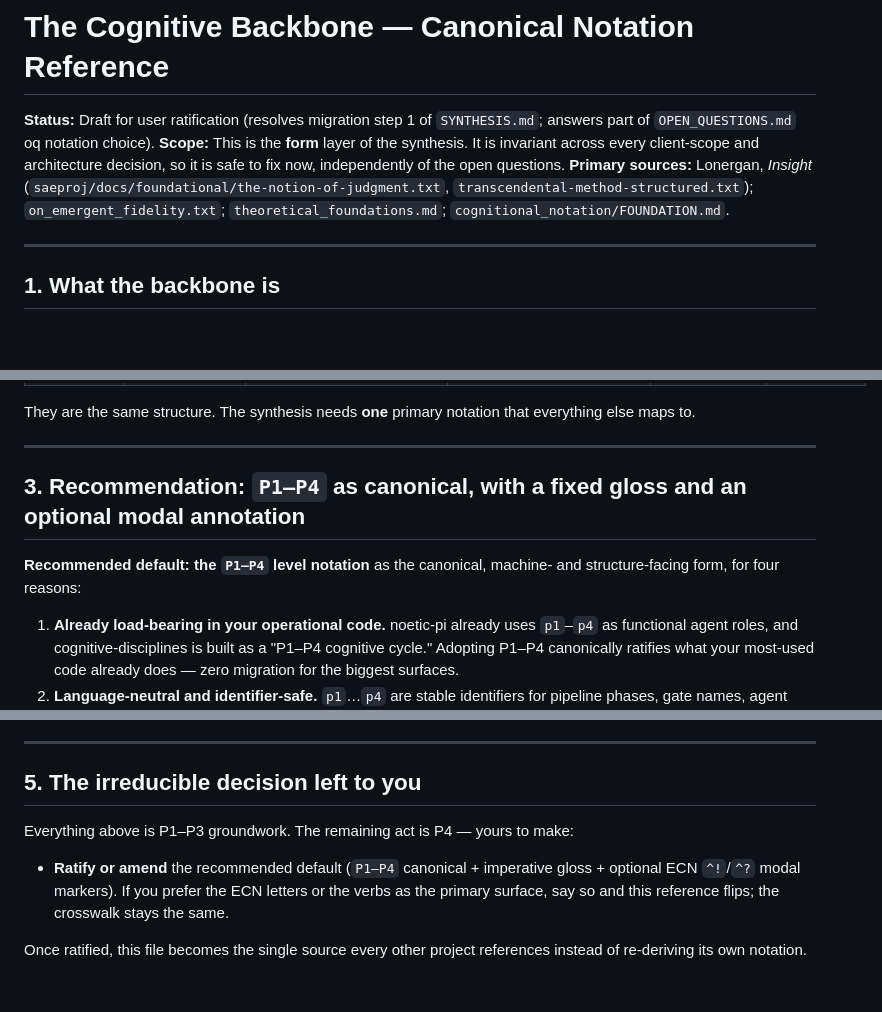
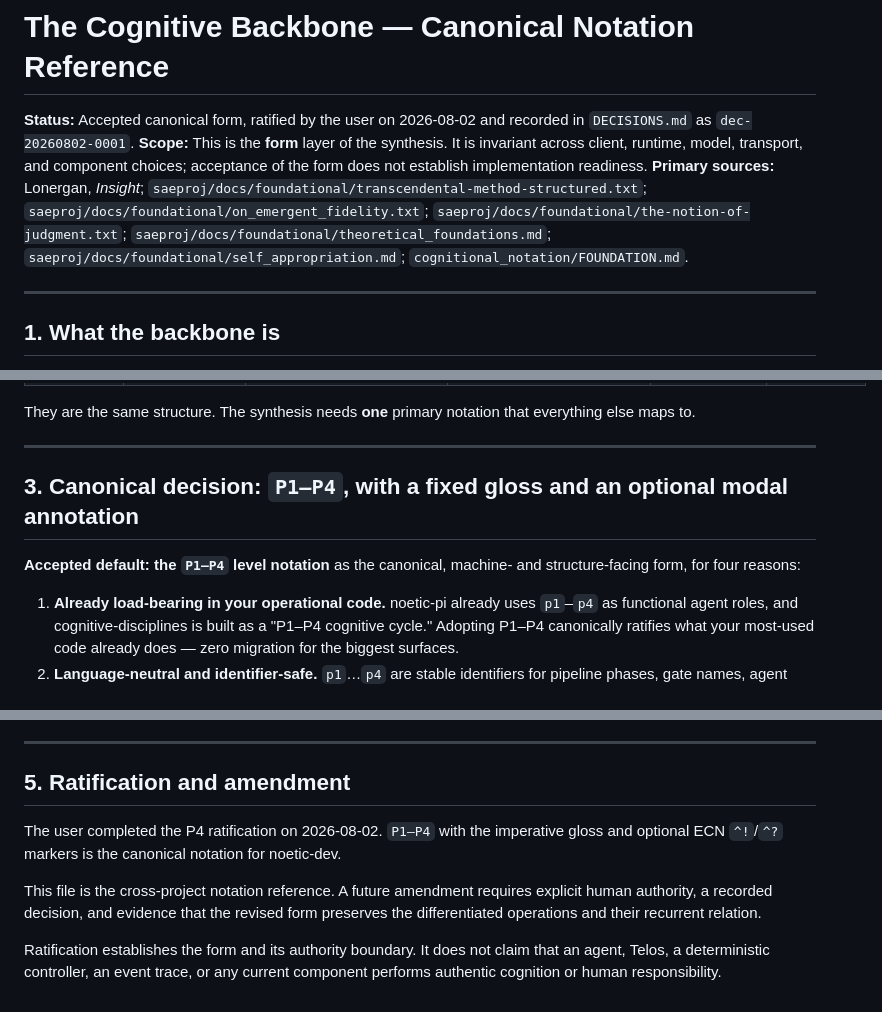
Before and after one commit to somebloke1/noetic-dev, a Markdown page: docs/cognitive-backbone.md, 3 parts joined by grey strips. Drawn GitHub-style; blank space fills up the shorter version.

```diff
--- a/docs/cognitive-backbone.md
+++ b/docs/cognitive-backbone.md
@@ -1,8 +1,8 @@
 # The Cognitive Backbone — Canonical Notation Reference
 
-**Status:** Draft for user ratification (resolves migration step 1 of `SYNTHESIS.md`; answers part of `OPEN_QUESTIONS.md` oq notation choice).
-**Scope:** This is the **form** layer of the synthesis. It is invariant across every client-scope and architecture decision, so it is safe to fix now, independently of the open questions.
-**Primary sources:** Lonergan, *Insight* (`saeproj/docs/foundational/the-notion-of-judgment.txt`, `transcendental-method-structured.txt`); `on_emergent_fidelity.txt`; `theoretical_foundations.md`; `cognitional_notation/FOUNDATION.md`.
+**Status:** Accepted canonical form, ratified by the user on 2026-08-02 and recorded in `DECISIONS.md` as `dec-20260802-0001`.
+**Scope:** This is the **form** layer of the synthesis. It is invariant across client, runtime, model, transport, and component choices; acceptance of the form does not establish implementation readiness.
+**Primary sources:** Lonergan, *Insight*; `saeproj/docs/foundational/transcendental-method-structured.txt`; `saeproj/docs/foundational/on_emergent_fidelity.txt`; `saeproj/docs/foundational/the-notion-of-judgment.txt`; `saeproj/docs/foundational/theoretical_foundations.md`; `saeproj/docs/foundational/self_appropriation.md`; `cognitional_notation/FOUNDATION.md`.
 
 ---
 
@@ -41,9 +42,9 @@ They are the same structure. The synthesis needs **one** primary notation that e
 
 ---
 
-## 3. Recommendation: `P1–P4` as canonical, with a fixed gloss and an optional modal annotation
+## 3. Canonical decision: `P1–P4`, with a fixed gloss and an optional modal annotation
 
-**Recommended default: the `P1–P4` level notation** as the canonical, machine- and structure-facing form, for four reasons:
+**Accepted default: the `P1–P4` level notation** as the canonical, machine- and structure-facing form, for four reasons:
 
 1. **Already load-bearing in your operational code.** noetic-pi already uses `p1`–`p4` as functional agent roles, and cognitive-disciplines is built as a "P1–P4 cognitive cycle." Adopting P1–P4 canonically ratifies what your most-used code already does — zero migration for the biggest surfaces.
 2. **Language-neutral and identifier-safe.** `p1`…`p4` are stable identifiers for pipeline phases, gate names, agent roles, log tags, and ledger sections. The ECN letters are English-specific (`A/I/R/D`) and `R` collides with the recursion operator `R(...)`; the verbs and imperatives are English-bound and verbose.
@@ -71,10 +72,10 @@ The form recurs at every scale (this is the embodiment principle from the reprod
 
 ---
 
-## 5. The irreducible decision left to you
+## 5. Ratification and amendment
 
-Everything above is P1–P3 groundwork. The remaining act is P4 — yours to make:
+The user completed the P4 ratification on 2026-08-02. `P1–P4` with the imperative gloss and optional ECN `^!`/`^?` markers is the canonical notation for noetic-dev.
 
-- **Ratify or amend** the recommended default (`P1–P4` canonical + imperative gloss + optional ECN `^!`/`^?` modal markers). If you prefer the ECN letters or the verbs as the primary surface, say so and this reference flips; the crosswalk stays the same.
+This file is the cross-project notation reference. A future amendment requires explicit human authority, a recorded decision, and evidence that the revised form preserves the differentiated operations and their recurrent relation.
 
-Once ratified, this file becomes the single source every other project references instead of re-deriving its own notation.
+Ratification establishes the form and its authority boundary. It does not claim that an agent, Telos, a deterministic controller, an event trace, or any current component performs authentic cognition or human responsibility.
```
Also changed, not shown: other parts of docs/cognitive-backbone.md (+2 -1 lines), DECISIONS.md (+23 -0 lines), SYNTHESIS.md (+2 -1 lines).
